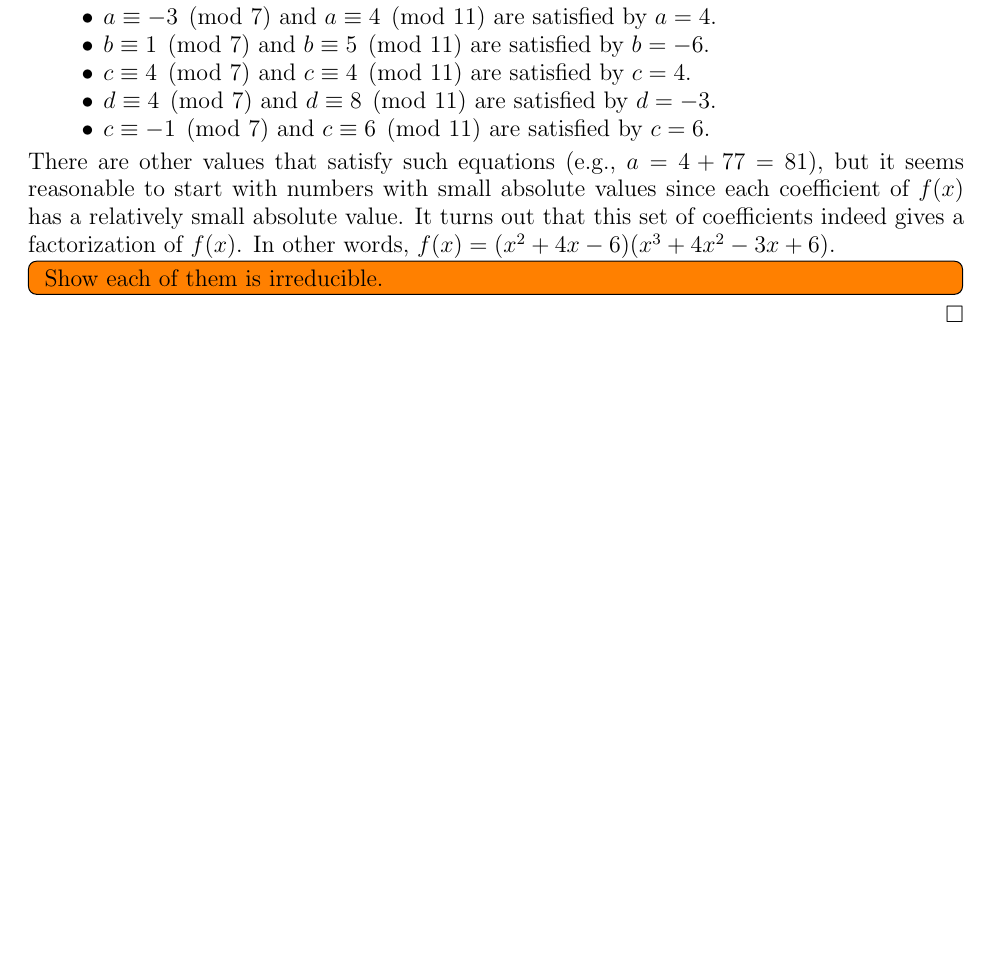
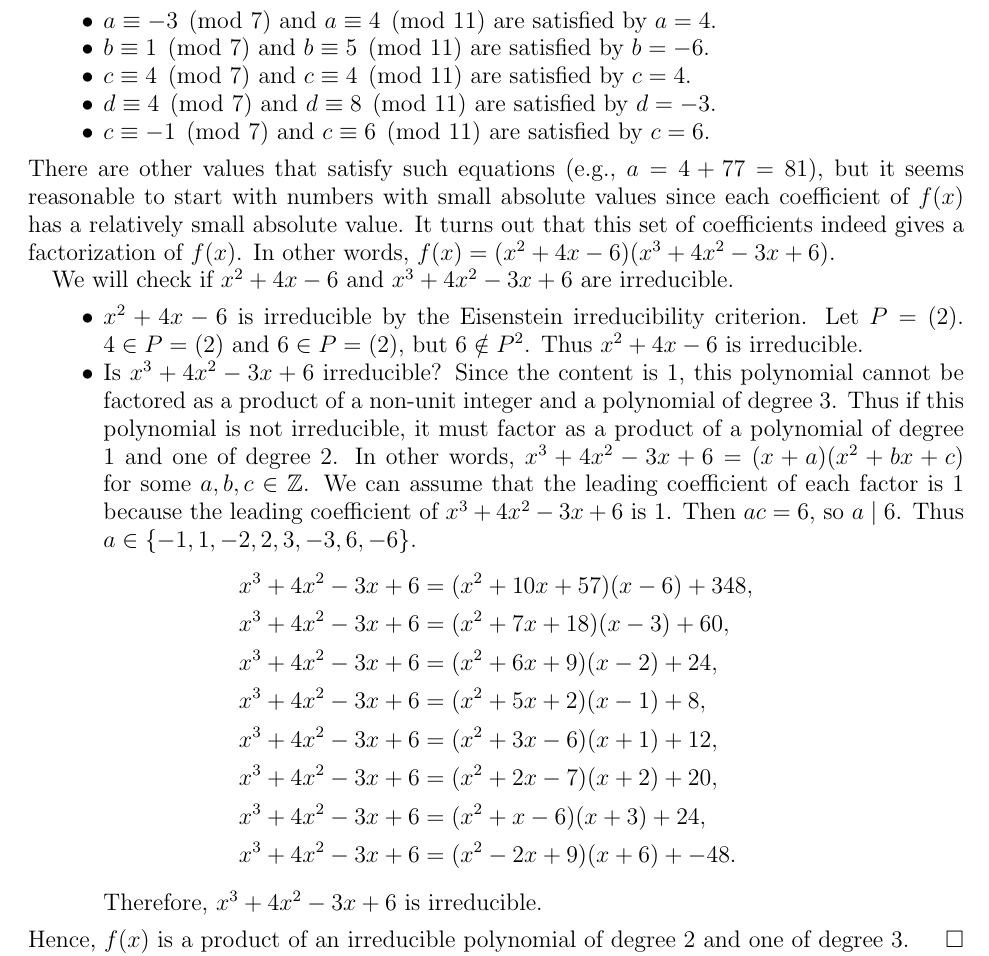
Before and after one commit to hidenori-shinohara/courses, a LaTeX paper (math601/10-2/math601-10-2.tex): part of page 4 of 6 before the commit and part of page 4 of 7 after it, cut so that both start at the same text, the shorter picture padded with empty space. Compiled offline with pdfLaTeX.

Commit message:
Finish proving the irreducibility (601)

```diff
--- a/math601/10-2/math601-10-2.tex
+++ b/math601/10-2/math601-10-2.tex
@@ -230,9 +230,34 @@
   It turns out that this set of coefficients indeed gives a factorization of $f(x)$.
   In other words, $f(x) = (x^2 + 4x - 6)(x^3 + 4x^2 - 3x + 6)$.
 
-  \todo[inline]{
-    Show each of them is irreducible.
-  }
+  We will check if $x^2 + 4x - 6$ and $x^3 + 4x^2 - 3x + 6$ are irreducible.
+  \begin{itemize}
+    \item
+      $x^2 + 4x - 6$ is irreducible by the Eisenstein irreducibility criterion.
+      Let $P = (2)$.
+      $4 \in P = (2)$ and $6 \in P = (2)$, but $6 \notin P^2$.
+      Thus $x^2 + 4x - 6$ is irreducible.
+    \item
+      Is $x^3 + 4x^2 - 3x + 6$ irreducible?
+      Since the content is $1$, this polynomial cannot be factored as a product of a non-unit integer and a polynomial of degree 3.
+      Thus if this polynomial is not irreducible, it must factor as a product of a polynomial of degree 1 and one of degree 2.
+      In other words, $x^3 + 4x^2 - 3x + 6 = (x + a)(x^2 + bx + c)$ for some $a, b, c \in \mathbb{Z}$.
+      We can assume that the leading coefficient of each factor is 1 because the leading coefficient of $x^3 + 4x^2 - 3x + 6$ is 1.
+      Then $ac = 6$, so $a \mid 6$.
+      Thus $a \in \{ -1, 1, -2, 2, 3, -3, 6, -6 \}$.
+      \begin{align*}
+        x^3 + 4x^2 - 3x + 6 &= (x^{2} + 10 x + 57)(x - 6) + 348, \\
+        x^3 + 4x^2 - 3x + 6 &= (x^{2} + 7 x + 18)(x - 3) + 60, \\
+        x^3 + 4x^2 - 3x + 6 &= (x^{2} + 6 x + 9)(x - 2) + 24, \\
+        x^3 + 4x^2 - 3x + 6 &= (x^{2} + 5 x + 2)(x - 1) + 8, \\
+        x^3 + 4x^2 - 3x + 6 &= (x^{2} + 3 x - 6)(x + 1) + 12, \\
+        x^3 + 4x^2 - 3x + 6 &= (x^{2} + 2 x - 7)(x + 2) + 20, \\
+        x^3 + 4x^2 - 3x + 6 &= (x^{2} + x - 6)(x + 3) + 24, \\
+        x^3 + 4x^2 - 3x + 6 &= (x^{2} - 2 x + 9)(x + 6) + -48.
+      \end{align*}
+      Therefore, $x^3 + 4x^2 - 3x + 6$ is irreducible.
+  \end{itemize}
+  Hence, $f(x)$ is a product of an irreducible polynomial of degree 2 and one of degree 3.
 \end{proof}
 
 \section{Rings of Fractions}
```
Also changed, not shown: math601/10-2/problem4_irreducibility.txt (added, +8 -0 lines), math601/10-2/math601-10-2.pdf, 1 other file.
